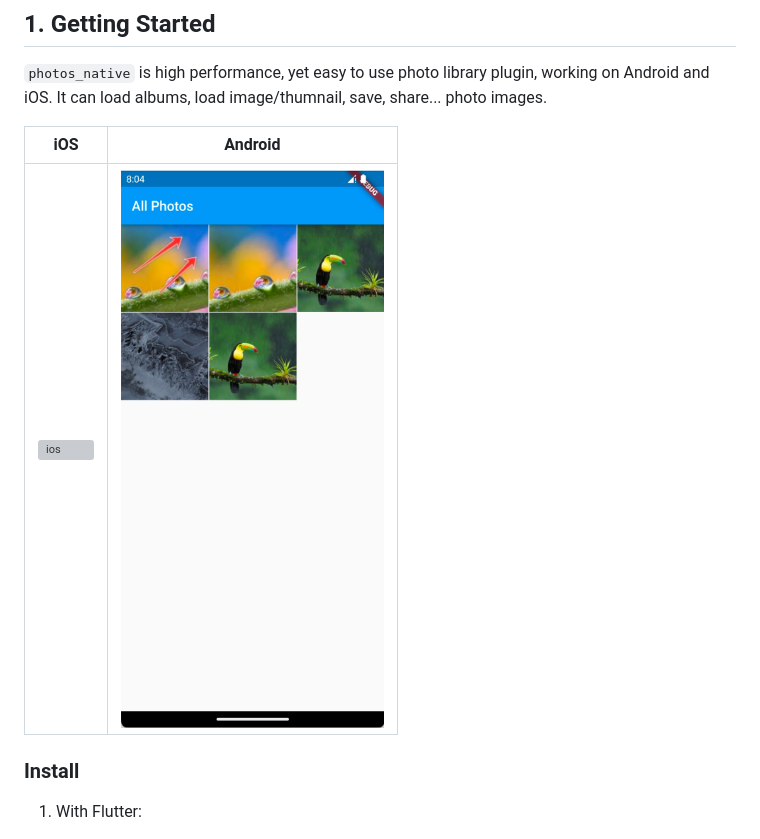
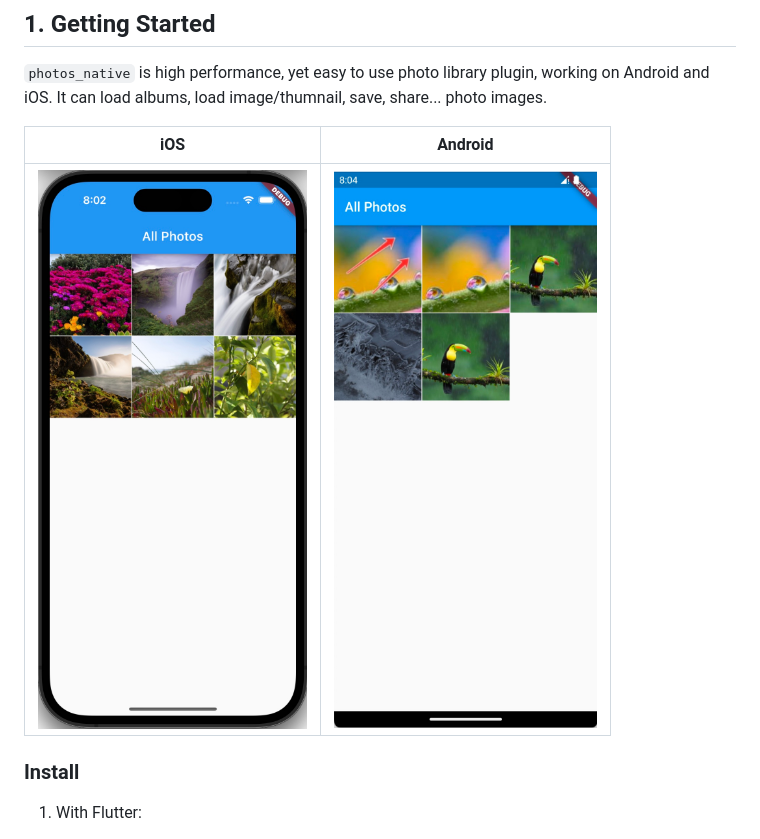
Before and after one commit to annotium/photos_native, a Markdown page: README.md, the part around the change. Rendered like a GitHub page; grey boxes are pictures that could not be loaded.

```diff
--- a/README.md
+++ b/README.md
@@ -10,7 +10,7 @@ A Flutter native plugin for photo library.
 
 | iOS                          |                Android               |
 | ---------------------------- | ------------------------------------ |
-| ![ios]([images/ios.jpg](https://github.com/annotium/photos_native/raw/main/images/ios.jpg) "iOS") | ![android](https://github.com/annotium/photos_native/raw/main/images/android.jpg "iOS") |
+| ![ios](https://github.com/annotium/photos_native/raw/main/images/ios.jpg "iOS") | ![android](https://github.com/annotium/photos_native/raw/main/images/android.jpg "Android") |
 
 ### Install
 
```
